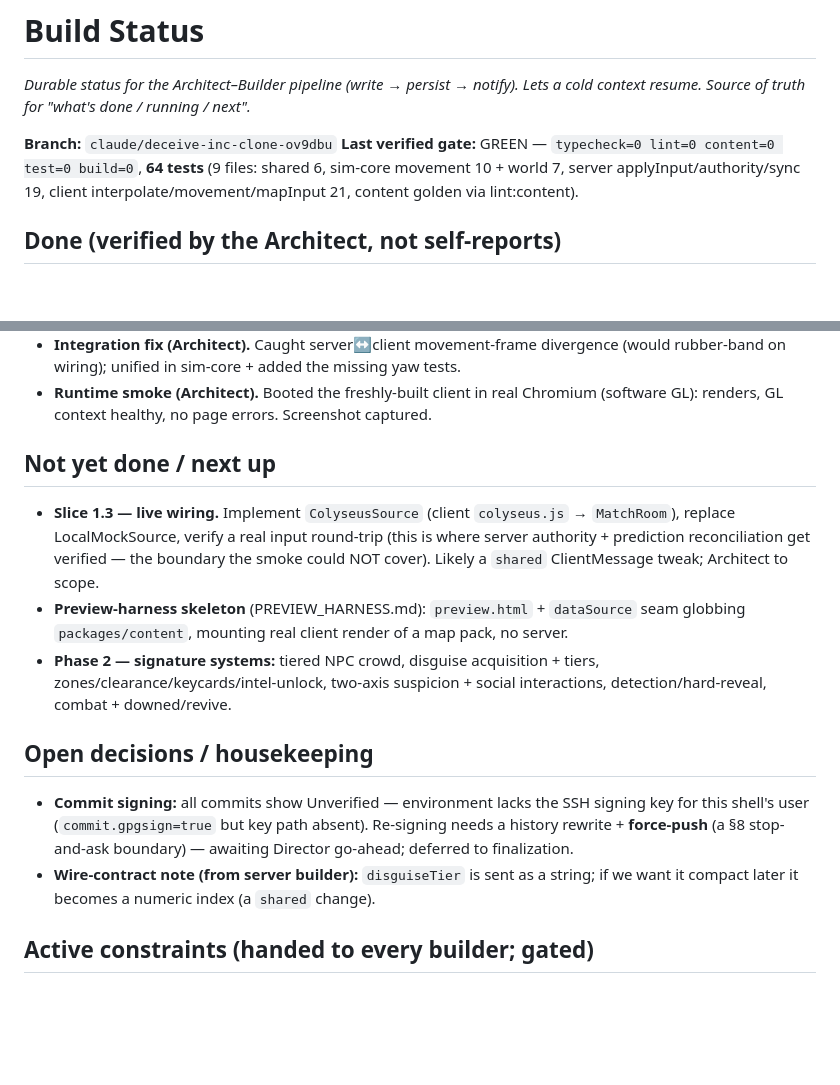
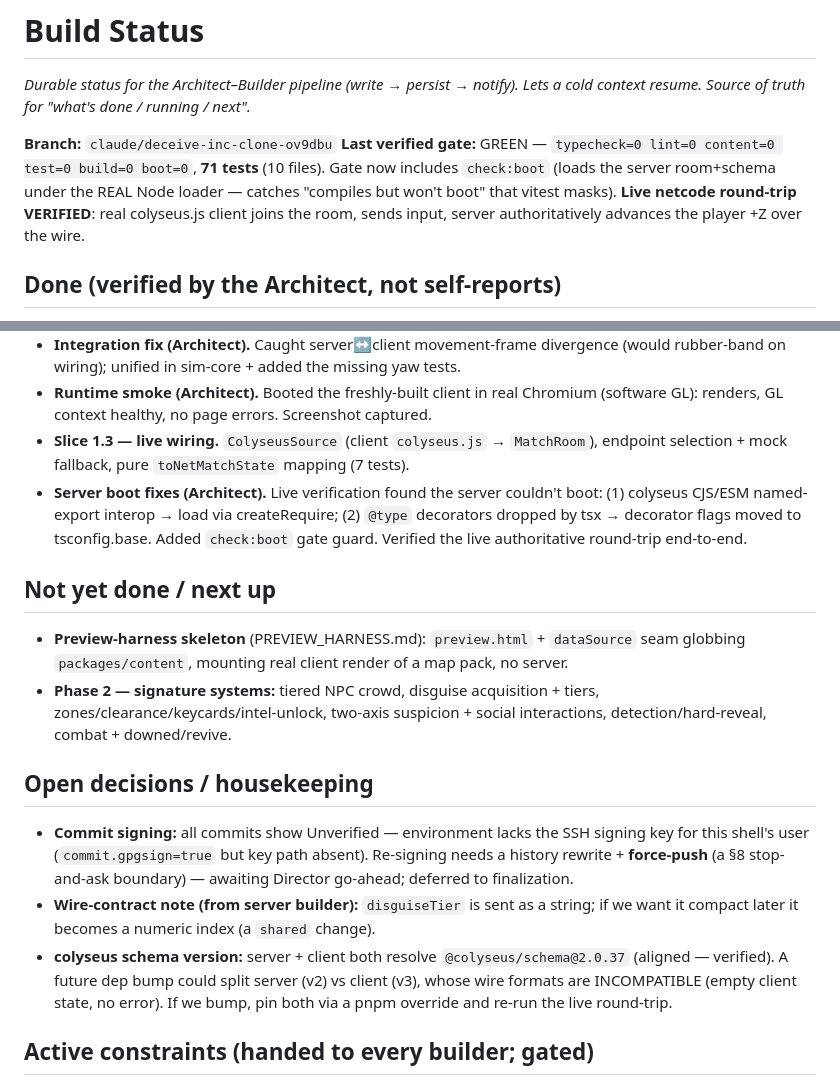
Before and after one commit to kalogan/Deceive-me-daddy, a Markdown page: STATUS.md, 2 parts joined by grey strips. Drawn GitHub-style; blank space fills up the shorter version.

Commit message:
docs: status after slice 1.3 + live round-trip verified
Co-Authored-By: Claude Opus 4.8 <noreply@anthropic.com>
Claude-Session: https://claude.ai/code/session_01BTSAXZWzkQa1huoBNn41pn

```diff
--- a/STATUS.md
+++ b/STATUS.md
@@ -4,9 +4,11 @@
 cold context resume. Source of truth for "what's done / running / next".*
 
 **Branch:** `claude/deceive-inc-clone-ov9dbu`
-**Last verified gate:** GREEN — `typecheck=0 lint=0 content=0 test=0 build=0`, **64 tests**
-(9 files: shared 6, sim-core movement 10 + world 7, server applyInput/authority/sync 19,
-client interpolate/movement/mapInput 21, content golden via lint:content).
+**Last verified gate:** GREEN — `typecheck=0 lint=0 content=0 test=0 build=0 boot=0`,
+**71 tests** (10 files). Gate now includes `check:boot` (loads the server room+schema
+under the REAL Node loader — catches "compiles but won't boot" that vitest masks).
+**Live netcode round-trip VERIFIED**: real colyseus.js client joins the room, sends
+input, server authoritatively advances the player +Z over the wire.
 
 ## Done (verified by the Architect, not self-reports)
 
@@ -29,13 +31,14 @@ client interpolate/movement/mapInput 21, content golden via lint:content).
   (would rubber-band on wiring); unified in sim-core + added the missing yaw tests.
 - **Runtime smoke (Architect).** Booted the freshly-built client in real Chromium
   (software GL): renders, GL context healthy, no page errors. Screenshot captured.
+- **Slice 1.3 — live wiring.** `ColyseusSource` (client `colyseus.js` → `MatchRoom`),
+  endpoint selection + mock fallback, pure `toNetMatchState` mapping (7 tests).
+- **Server boot fixes (Architect).** Live verification found the server couldn't boot:
+  (1) colyseus CJS/ESM named-export interop → load via createRequire; (2) `@type`
+  decorators dropped by tsx → decorator flags moved to tsconfig.base. Added `check:boot`
+  gate guard. Verified the live authoritative round-trip end-to-end.
 
 ## Not yet done / next up
-
-- **Slice 1.3 — live wiring.** Implement `ColyseusSource` (client `colyseus.js` →
-  `MatchRoom`), replace LocalMockSource, verify a real input round-trip (this is where
-  server authority + prediction reconciliation get verified — the boundary the smoke
-  could NOT cover). Likely a `shared` ClientMessage tweak; Architect to scope.
 - **Preview-harness skeleton** (PREVIEW_HARNESS.md): `preview.html` + `dataSource` seam
   globbing `packages/content`, mounting real client render of a map pack, no server.
 - **Phase 2 — signature systems:** tiered NPC crowd, disguise acquisition + tiers,
@@ -50,6 +53,10 @@ client interpolate/movement/mapInput 21, content golden via lint:content).
   Director go-ahead; deferred to finalization.
 - **Wire-contract note (from server builder):** `disguiseTier` is sent as a string; if
   we want it compact later it becomes a numeric index (a `shared` change).
+- **colyseus schema version:** server + client both resolve `@colyseus/schema@2.0.37`
+  (aligned — verified). A future dep bump could split server (v2) vs client (v3), whose
+  wire formats are INCOMPATIBLE (empty client state, no error). If we bump, pin both via
+  a pnpm override and re-run the live round-trip.
 
 ## Active constraints (handed to every builder; gated)
 
```
